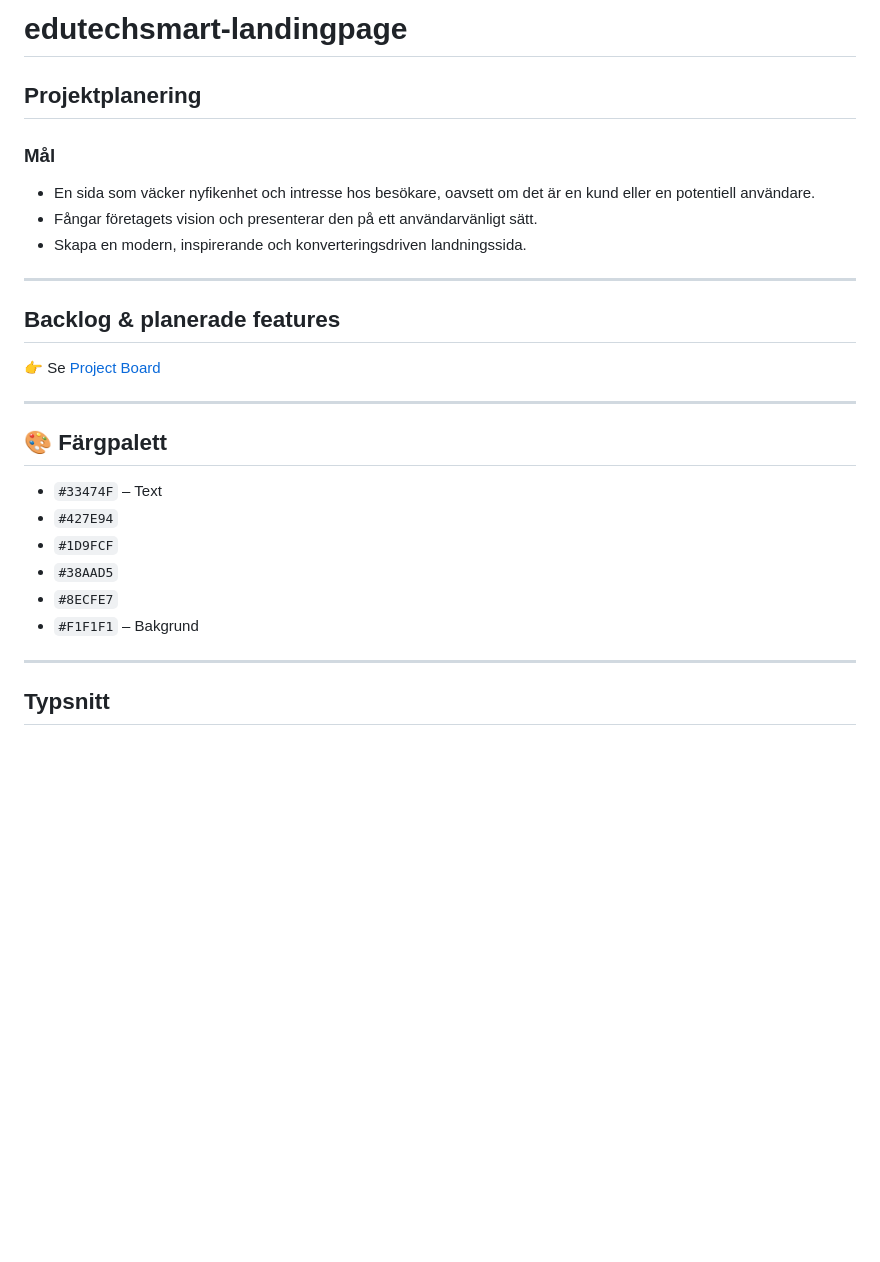
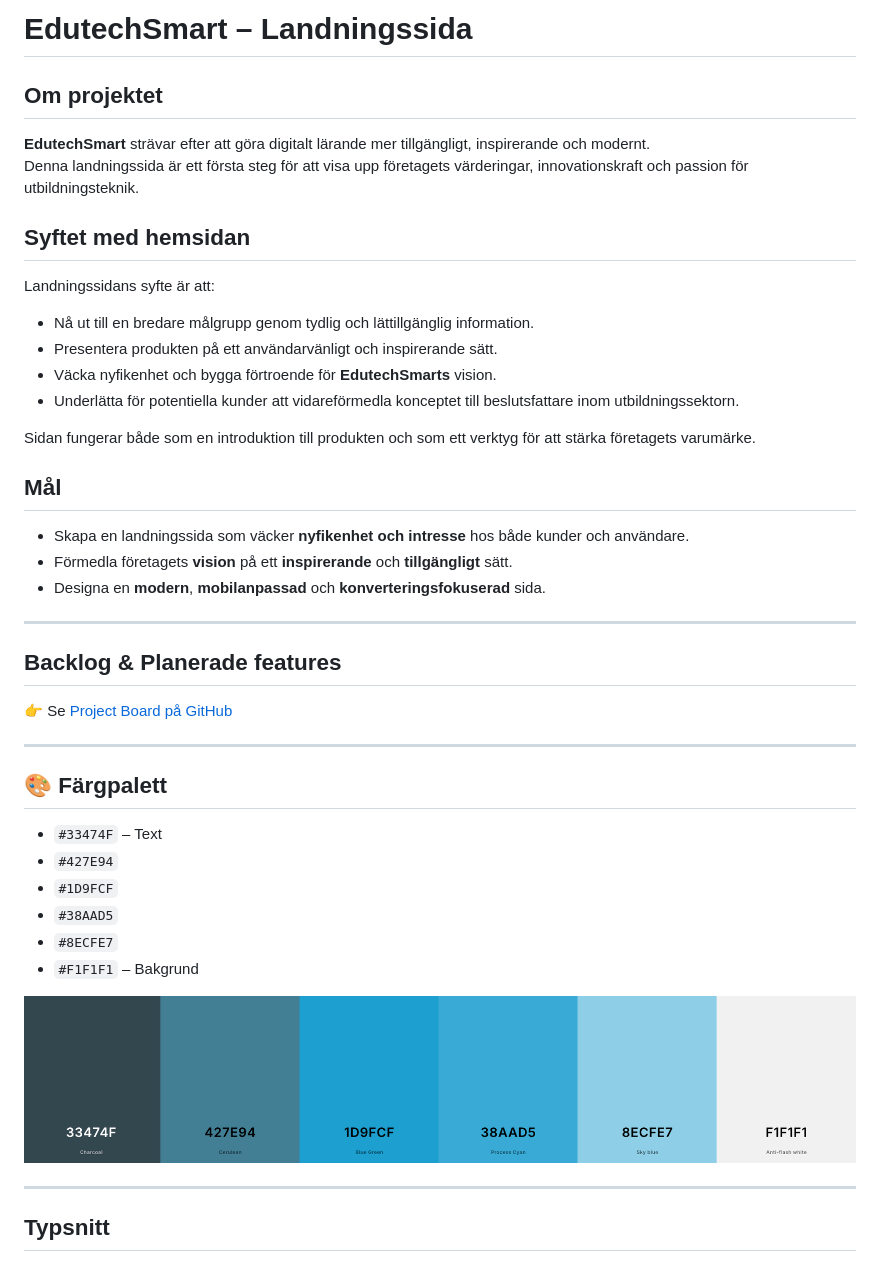
Before and after one commit to FiorellaDiGiulio/edutechsmart-landingpage, a Markdown page: README.md, the part around the change printed below. GitHub-like rendering; pictures changed too: image-2.png (added); blank space fills up the shorter version.

```diff
--- a/README.md
+++ b/README.md
@@ -1,16 +1,28 @@
-# edutechsmart-landingpage
+# EdutechSmart – Landningssida
 
-## Projektplanering
+## Om projektet
+**EdutechSmart** strävar efter att göra digitalt lärande mer tillgängligt, inspirerande och modernt.
+Denna landningssida är ett första steg för att visa upp företagets värderingar, innovationskraft och passion för utbildningsteknik.
 
-### Mål
-- En sida som väcker nyfikenhet och intresse hos besökare, oavsett om det är en kund eller en potentiell användare.
-- Fångar företagets vision och presenterar den på ett användarvänligt sätt.
-- Skapa en modern, inspirerande och konverteringsdriven landningssida.
+## Syftet med hemsidan
+Landningssidans syfte är att:
+
+- Nå ut till en bredare målgrupp genom tydlig och lättillgänglig information.
+- Presentera produkten på ett användarvänligt och inspirerande sätt.
+- Väcka nyfikenhet och bygga förtroende för **EdutechSmarts** vision.
+- Underlätta för potentiella kunder att vidareförmedla konceptet till beslutsfattare inom utbildningssektorn.
+
+Sidan fungerar både som en introduktion till produkten och som ett verktyg för att stärka företagets varumärke.
+
+## Mål
+- Skapa en landningssida som väcker **nyfikenhet och intresse** hos både kunder och användare.
+- Förmedla företagets **vision** på ett **inspirerande** och **tillgängligt** sätt.
+- Designa en **modern**, **mobilanpassad** och **konverteringsfokuserad** sida.
 
 ---
 
-## Backlog & planerade features
-👉 Se [Project Board](https://github.com/users/FiorellaDiGiulio/projects/2)
+## Backlog & Planerade features
+👉 Se [Project Board på GitHub](https://github.com/users/FiorellaDiGiulio/projects/2)
 
 ---
 
@@ -22,6 +34,8 @@
 -  `#8ECFE7`
 -  `#F1F1F1` – Bakgrund
 
+![Färgpalett](image-2.png)
+
 ---
 
 ## Typsnitt
```
Also changed, not shown: other parts of README.md (+16 -12 lines), image-1.png (added), image.png (added).
